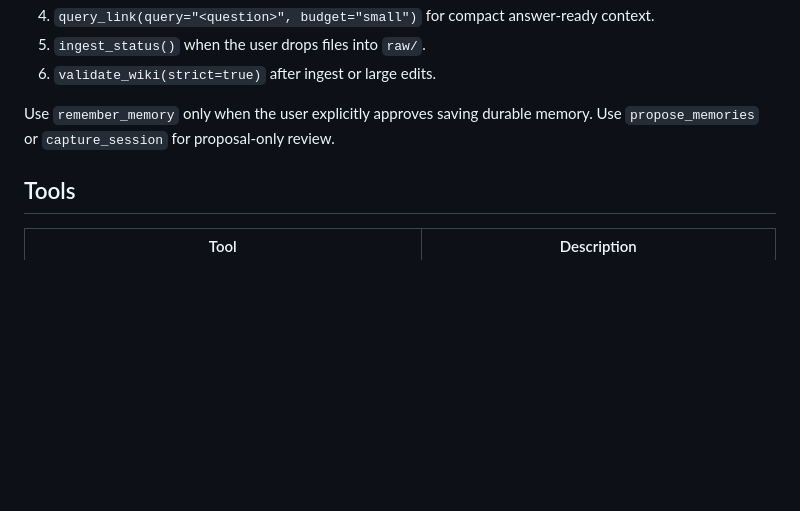
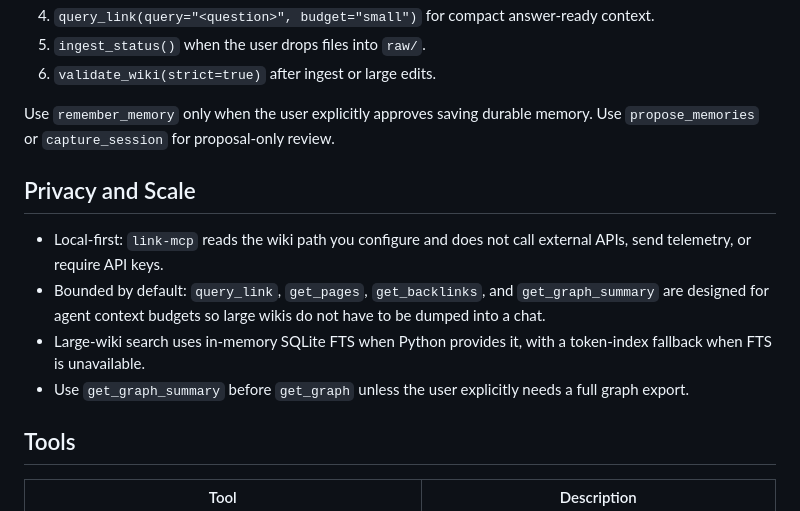
Before and after one commit to galopago/local-mind, a Markdown page: mcp_package/README.md, the part around the change. GitHub-like rendering; blank space fills up the shorter version.

Commit message:
Clarify MCP package privacy and scale

```diff
--- a/mcp_package/README.md
+++ b/mcp_package/README.md
@@ -90,6 +90,18 @@ Most agents should call:
 Use `remember_memory` only when the user explicitly approves saving durable
 memory. Use `propose_memories` or `capture_session` for proposal-only review.
 
+## Privacy and Scale
+
+- Local-first: `link-mcp` reads the wiki path you configure and does not call
+  external APIs, send telemetry, or require API keys.
+- Bounded by default: `query_link`, `get_pages`, `get_backlinks`, and
+  `get_graph_summary` are designed for agent context budgets so large wikis do
+  not have to be dumped into a chat.
+- Large-wiki search uses in-memory SQLite FTS when Python provides it, with a
+  token-index fallback when FTS is unavailable.
+- Use `get_graph_summary` before `get_graph` unless the user explicitly needs a
+  full graph export.
+
 ## Tools
 
 | Tool | Description |
```
Also changed, not shown: CHANGELOG.md (+1 -0 lines).
